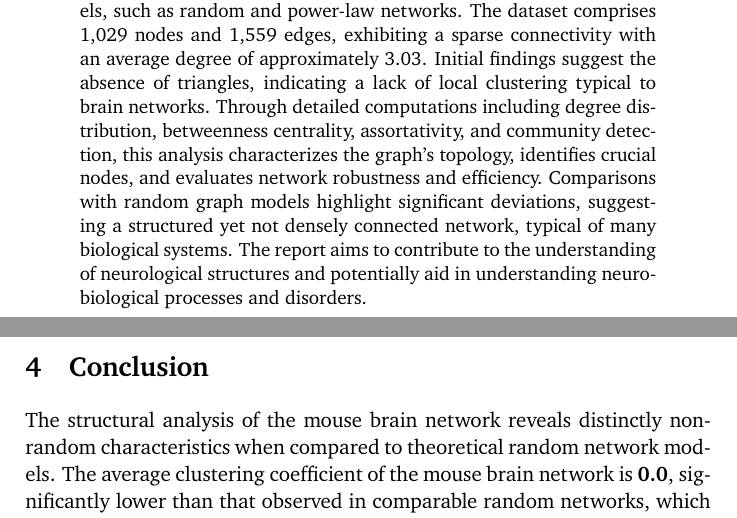
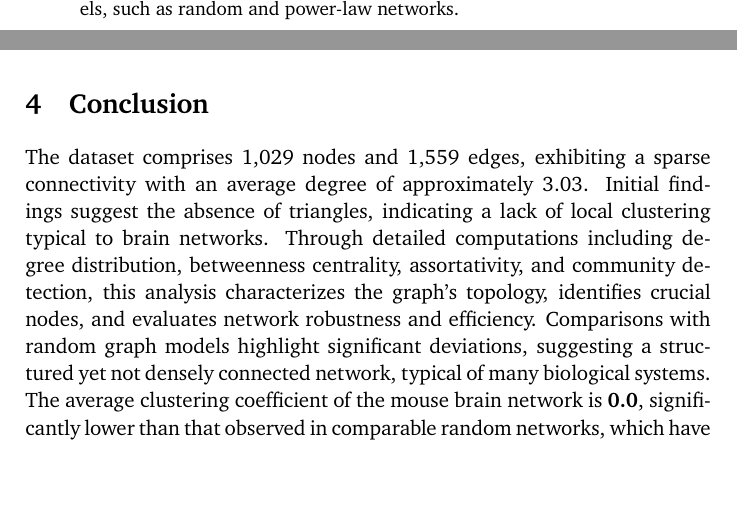
Before and after one commit to Siponek/Network-Analysis-Al-Capone, a LaTeX document (report/Network-Analysis-assigment-1-report.tex): two parts of pages 2 and 16 of 16, joined at a grey line, cut so that both start at the same text, the shorter picture padded with empty space. Compiled offline with pdfLaTeX.

Commit message:
feat: cleanup of abstract, added more details to conclusion

```diff
--- a/report/Network-Analysis-assigment-1-report.tex
+++ b/report/Network-Analysis-assigment-1-report.tex
@@ -109,7 +109,7 @@
 %----------------------------------------------------------------------------------------
 \begin{abstract}
 	\thispagestyle{empty}
-	This report presents an exhaustive network analysis of the "mouse-kasthuri-graph-v4" dataset, a brain network derived from the somatosensory cortex of a mouse. Utilizing Python libraries, this study explores the structural and functional connectivity through various network metrics to assess the graph's resemblance to theoretical network models, such as random and power-law networks. The dataset comprises 1,029 nodes and 1,559 edges, exhibiting a sparse connectivity with an average degree of approximately 3.03. Initial findings suggest the absence of triangles, indicating a lack of local clustering typical to brain networks. Through detailed computations including degree distribution, betweenness centrality, assortativity, and community detection, this analysis characterizes the graph's topology, identifies crucial nodes, and evaluates network robustness and efficiency. Comparisons with random graph models highlight significant deviations, suggesting a structured yet not densely connected network, typical of many biological systems. The report aims to contribute to the understanding of neurological structures and potentially aid in understanding neurobiological processes and disorders.\\
+	This report presents an exhaustive network analysis of the "mouse-kasthuri-graph-v4" dataset, a brain network derived from the somatosensory cortex of a mouse. Utilizing Python libraries, this study explores the structural and functional connectivity through various network metrics to assess the graph's resemblance to theoretical network models, such as random and power-law networks.\\
 
 \end{abstract}
 \pagebreak
@@ -348,6 +348,8 @@ This section of the report presents the key findings from the analysis of the "m
 	\pagebreak
 	\section{Conclusion}
 
-	The structural analysis of the mouse brain network reveals distinctly non-random characteristics when compared to theoretical random network models. The average clustering coefficient of the mouse brain network is \textbf{0.0}, significantly lower than that observed in comparable random networks, which have an average clustering coefficient of approximately \textbf{\num{0.0015579071134626692}}. Additionally, the original network structure deviates from randomness in terms of connectivity, as evidenced by the number of connected components— \textbf{20} in the mouse brain network compared to \textbf{53} in a random network of similar size. These findings suggest a tailored structural configuration in the mouse brain network that likely supports specific neurological functions or efficiency. The absence of clustering and reduced number of components may reflect evolutionary adaptations for optimized signal processing and energy conservation. Such unique structural features highlight the specialized nature of biological networks, underscoring their deviation from simple random connectivity and pointing towards a more complex, functionally driven architecture.
+	The dataset comprises 1,029 nodes and 1,559 edges, exhibiting a sparse connectivity with an average degree of approximately 3.03. Initial findings suggest the absence of triangles, indicating a lack of local clustering typical to brain networks. Through detailed computations including degree distribution, betweenness centrality, assortativity, and community detection, this analysis characterizes the graph's topology, identifies crucial nodes, and evaluates network robustness and efficiency. Comparisons with random graph models highlight significant deviations, suggesting a structured yet not densely connected network, typical of many biological systems.
+
+	The average clustering coefficient of the mouse brain network is \textbf{0.0}, significantly lower than that observed in comparable random networks, which have an average clustering coefficient of approximately \textbf{\num{0.0015579071134626692}}. Additionally, the original network structure deviates from randomness in terms of connectivity, as evidenced by the number of connected components— \textbf{20} in the mouse brain network compared to \textbf{53} in a random network of similar size. These findings suggest a tailored structural configuration in the mouse brain network that likely supports specific neurological functions or efficiency. The absence of clustering and reduced number of components may reflect evolutionary adaptations for optimized signal processing and energy conservation. Such unique structural features highlight the specialized nature of biological networks, underscoring their deviation from simple random connectivity and pointing towards a more complex, functionally driven architecture.
 
 \end{document}
```
Also changed, not shown: report/Network-Analysis-assigment-1-report.pdf, report/Network-Analysis-assigment-1-report.tex (6 more changed lines).
